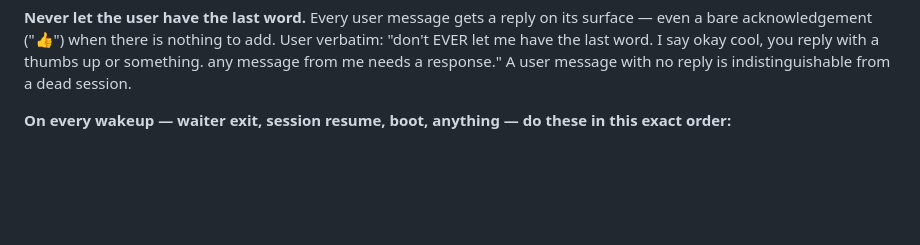
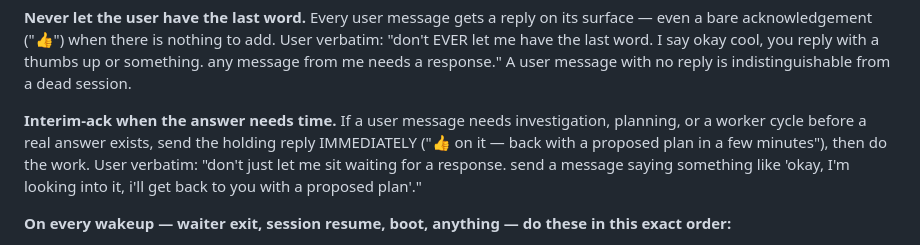
Before and after one commit to samhotchkiss/sprint, a Markdown page: skills/sprint/SKILL.md, the part around the change. GitHub-like rendering; blank space fills up the shorter version.

Commit message:
skill: interim-ack rule — never leave the user waiting silently
Co-Authored-By: Claude Fable 5 <noreply@anthropic.com>
Claude-Session: https://claude.ai/code/session_011j8TJHZsNAVAeZV87qADnL

```diff
--- a/skills/sprint/SKILL.md
+++ b/skills/sprint/SKILL.md
@@ -111,6 +111,14 @@ nothing to add. User verbatim: "don't EVER let me have the last word.
 I say okay cool, you reply with a thumbs up or something. any message
 from me needs a response." A user message with no reply is
 indistinguishable from a dead session.
+
+**Interim-ack when the answer needs time.** If a user message needs
+investigation, planning, or a worker cycle before a real answer exists,
+send the holding reply IMMEDIATELY ("👍 on it — back with a proposed
+plan in a few minutes"), then do the work. User verbatim: "don't just
+let me sit waiting for a response. send a message saying something like
+'okay, I'm looking into it, i'll get back to you with a proposed
+plan'."
 
 **On every wakeup — waiter exit, session resume, boot, anything —
 do these in this exact order:**
```
